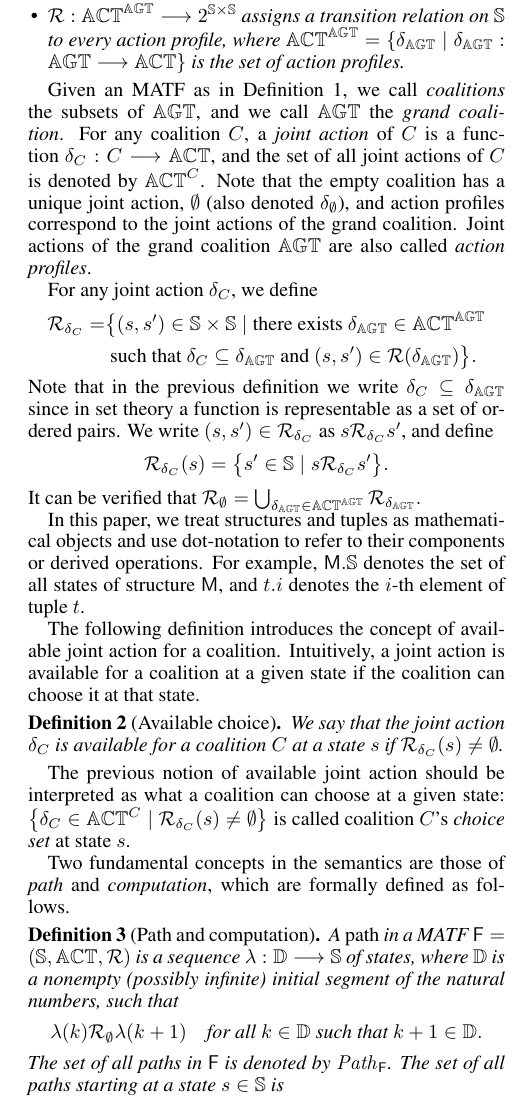
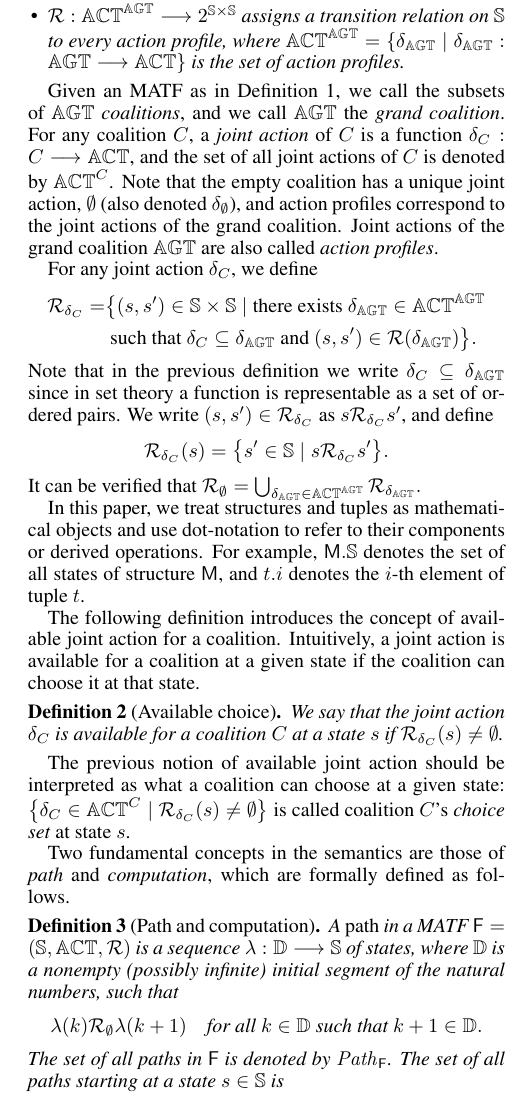
Before and after one commit to BoningKnife/kr, a LaTeX paper (Potential Benefit and Danger in Concurrent Games.tex): part of one column of page 3 of 12, cut so that both start at the same text. Compiled offline with pdfLaTeX.

Commit message:
Camera-ready 0.0.2

```diff
--- a/Potential Benefit and Danger in Concurrent Games.tex
+++ b/Potential Benefit and Danger in Concurrent Games.tex
@@ -289,7 +289,7 @@ Concurrent game models can be defined from a more general class of structures, w
     \end{itemize}
 \end{definition}
 
-Given an MATF as in Definition \ref{def: MATF}, we call \emph{coalitions} the subsets of $\AGT$, and we call $\AGT$ the \emph{grand coalition}. For any coalition $C$, a \emph{joint action} of $C$ is a function $\ja_{C} : C \to \ACT$, and the set of all joint actions of $C$ is denoted by $\ACT^{C}$. Note that the empty coalition has a unique joint action, $\emptyset$ (also denoted $\ja_\emptyset$), and action profiles correspond to the joint actions of the grand coalition.
+Given an MATF as in Definition~\ref{def: MATF}, we call the subsets of $\AGT$ \emph{coalitions}, and we call $\AGT$ the \emph{grand coalition}. For any coalition $C$, a \emph{joint action} of $C$ is a function $\ja_{C} : C \to \ACT$, and the set of all joint actions of $C$ is denoted by $\ACT^{C}$. Note that the empty coalition has a unique joint action, $\emptyset$ (also denoted $\ja_\emptyset$), and action profiles correspond to the joint actions of the grand coalition.
 Joint actions of the grand
 coalition $\AGT$ are also  called \emph{action profiles}.
 
```
Also changed, not shown: Potential Benefit and Danger in Concurrent Games.pdf, 3 other files.
